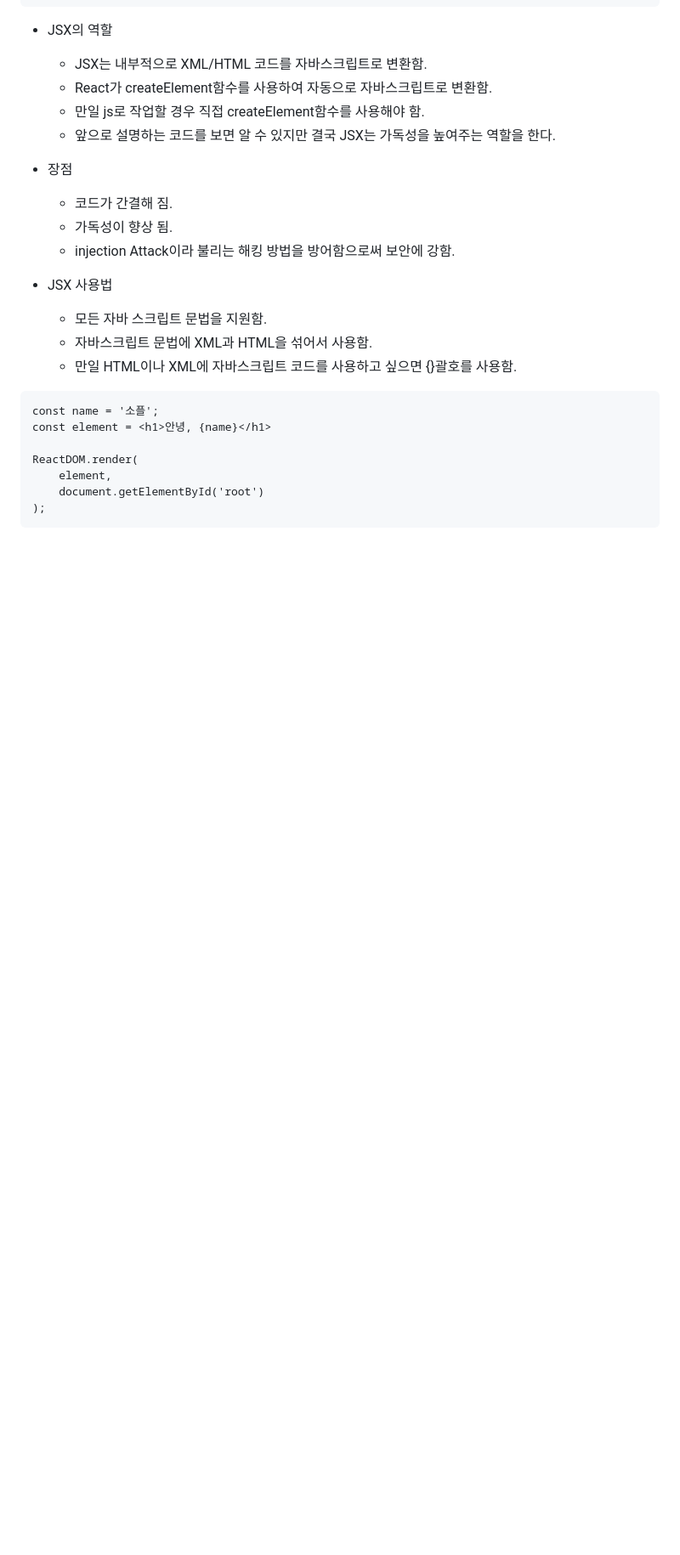
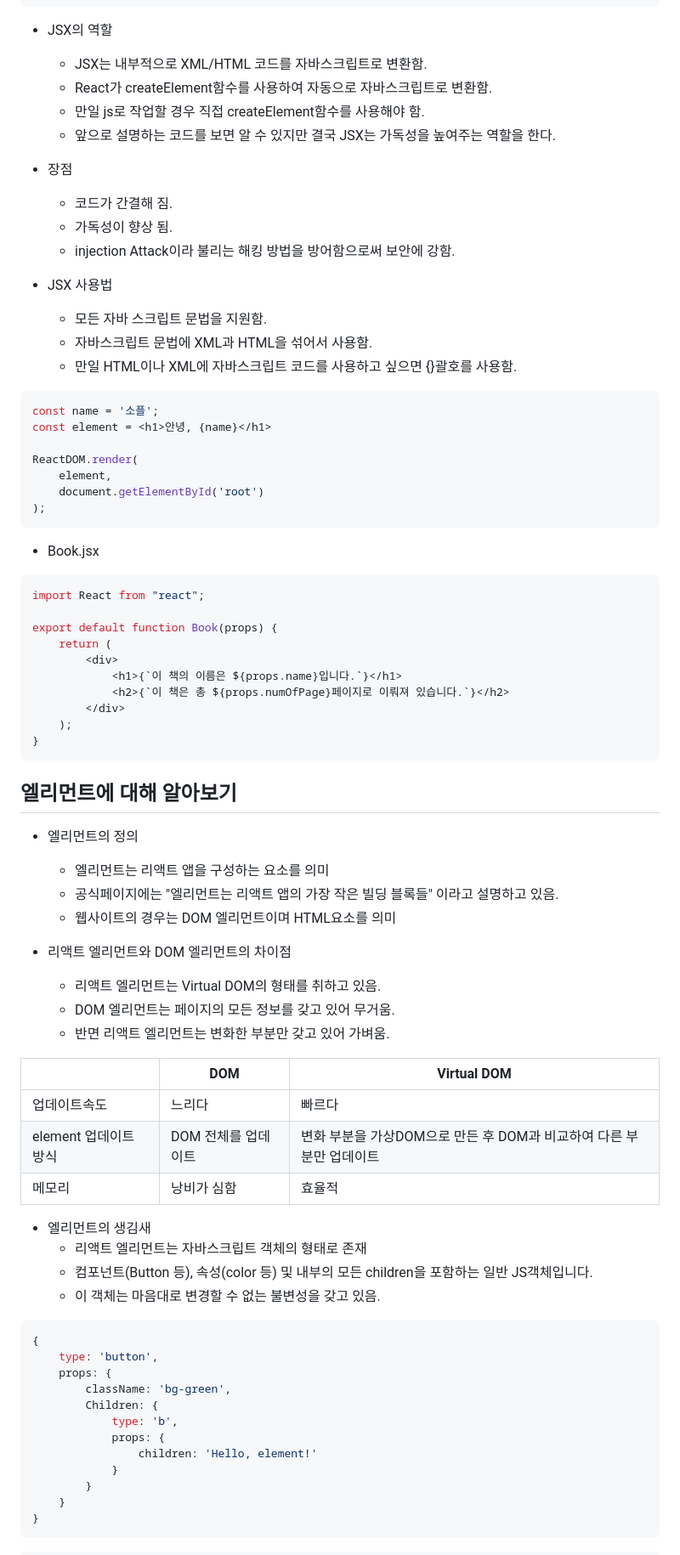
Before and after one commit to soweat/react1-2, a Markdown page: README.md, the part around one of its changes. Shown at 85% size. Drawn GitHub-style; blank space fills up the shorter version.

````diff
--- a/README.md
+++ b/README.md
@@ -22,7 +22,7 @@ JSX는 리액트로 프로젝트를 개발할 때 사용되므로 공식적인
     * <span style="color:orange">모든 자바 스크립트 문법</span>을 지원함.
     * 자바스크립트 문법에 <span style="color:orange">XML과 HTML을 섞어서</span> 사용함.
     * 만일 HTML이나 XML에 자바스크립트 코드를 사용하고 싶으면 <span style="color:orange">{}괄호</span>를 사용함.
-```
+```js
 const name = '소플';
 const element = <h1>안녕, {name}</h1>
 
@@ -31,3 +31,52 @@ ReactDOM.render(
     document.getElementById('root')
 );
 ```
+* Book.jsx
+```js
+import React from "react";
+
+export default function Book(props) {
+    return (
+        <div>
+            <h1>{`이 책의 이름은 ${props.name}입니다.`}</h1>
+            <h2>{`이 책은 총 ${props.numOfPage}페이지로 이뤄져 있습니다.`}</h2>
+        </div>
+    );
+}
+```
+## 엘리먼트에 대해 알아보기
+* 엘리먼트의 정의
+    * 엘리먼트는 리액트 앱을 구성하는 요소를 의미
+    * 공식페이지에는 "엘리먼트는 리액트 앱의 가장 작은 빌딩 블록들"
+    이라고 설명하고 있음.
+    * 웹사이트의 경우는 DOM 엘리먼트이며 HTML요소를 의미
+
+* 리액트 엘리먼트와 DOM 엘리먼트의 차이점
+    * 리액트 엘리먼트는 Virtual DOM의 형태를 취하고 있음.
+    * DOM 엘리먼트는 페이지의 모든 정보를 갖고 있어 무거움.
+    * 반면 리액트 엘리먼트는 변화한 부분만 갖고 있어 가벼움.
+
+||DOM|Virtual DOM|
+|--|--|--
+|업데이트속도|느리다|빠르다|
+element 업데이트 방식|DOM 전체를 업데이트|변화 부분을 가상DOM으로 만든 후 DOM과 비교하여 다른 부분만 업데이트
+메모리|낭비가 심함|효율적
+* 엘리먼트의 생김새
+    * 리액트 엘리먼트는 자바스크립트 객체의 형태로 존재
+    * 컴포넌트(Button 등), 속성(color 등) 및 내부의 모든 children을 포함하는 일반 JS객체입니다.
+    * 이 객체는 마음대로 변경할 수 없는 불변성을 갖고 있음.
+```js
+{
+    type: 'button',
+    props: {
+        className: 'bg-green',
+        Children: {
+            type: 'b',
+            props: {
+                children: 'Hello, element!'
+            }
+        }
+    }
+}
+```
+
````
Also changed, not shown: other parts of README.md (+79 -2 lines).
